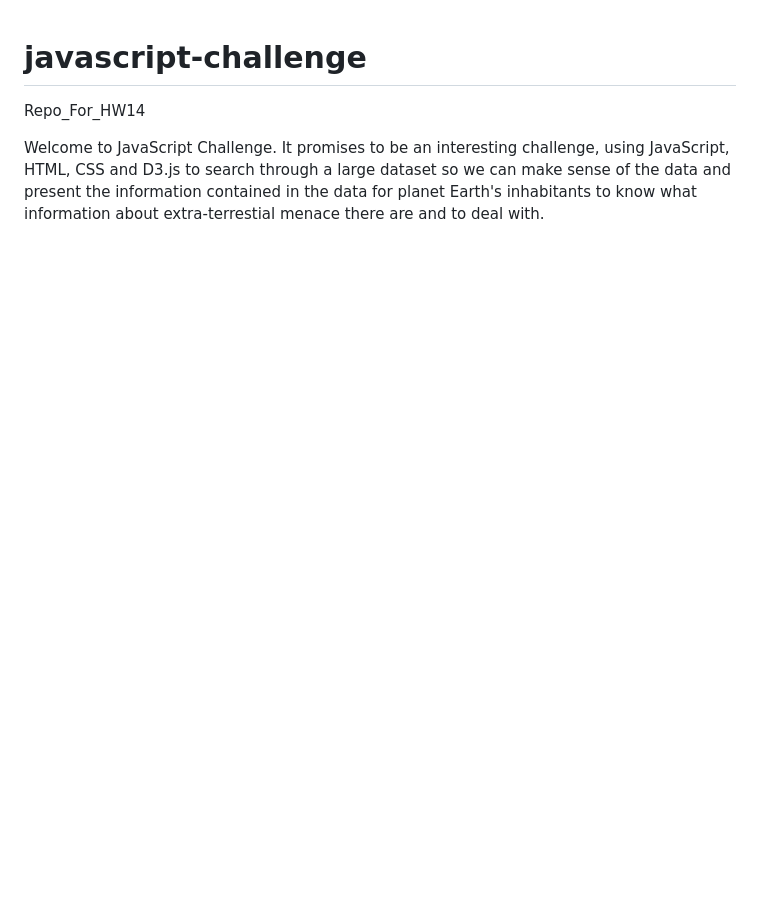
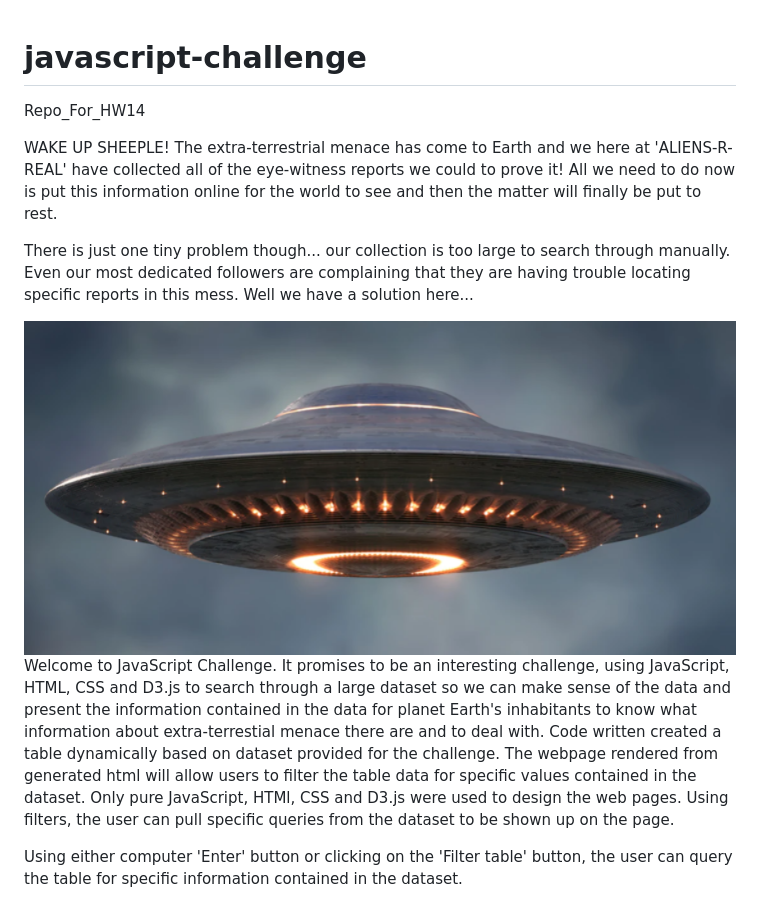
Before and after one commit to jonathanezeugo/javascript-challenge, a Markdown page: README.md, the part around the change. Drawn GitHub-style; pictures changed too: UFO.PNG (added); blank space fills up the shorter version.

Commit message:
First README.md commit

```diff
--- a/README.md
+++ b/README.md
@@ -1,4 +1,12 @@
 # javascript-challenge
 Repo_For_HW14
 
-Welcome to JavaScript Challenge. It promises to be an interesting challenge, using JavaScript, HTML, CSS and D3.js to search through a large dataset so we can make sense of the data and present the information contained in the data for planet Earth's inhabitants to know what information about extra-terrestial menace there are and to deal with.
+WAKE UP SHEEPLE! The extra-terrestrial menace has come to Earth and we here at 'ALIENS-R-REAL' have collected all of the eye-witness reports we could to prove it! All we need to do now is put this information online for the world to see and then the matter will finally be put to rest.
+
+There is just one tiny problem though... our collection is too large to search through manually. Even our most dedicated followers are complaining that they are having trouble locating specific reports in this mess. Well we have a solution here...
+
+<img src="UFO.PNG">
+
+Welcome to JavaScript Challenge. It promises to be an interesting challenge, using JavaScript, HTML, CSS and D3.js to search through a large dataset so we can make sense of the data and present the information contained in the data for planet Earth's inhabitants to know what information about extra-terrestial menace there are and to deal with. Code written created a table dynamically based on dataset provided for the challenge. The webpage rendered from generated html will allow users to filter the table data for specific values contained in the dataset. Only pure JavaScript, HTMl, CSS and D3.js were used to design the web pages. Using filters, the user can pull specific queries from the dataset to be shown up on the page.
+
+Using either computer 'Enter' button or clicking on the 'Filter table' button, the user can query the table for specific information contained in the dataset.
```
